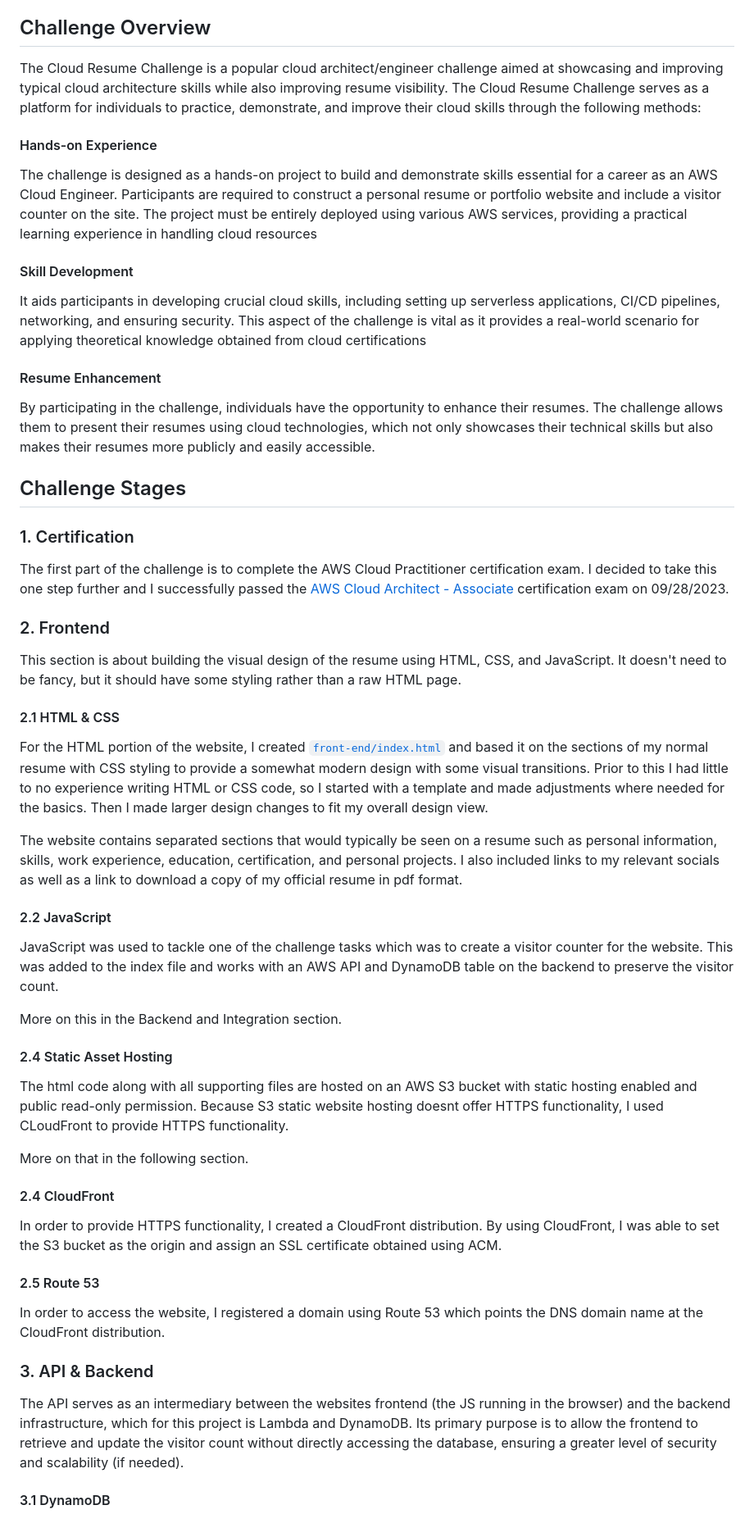
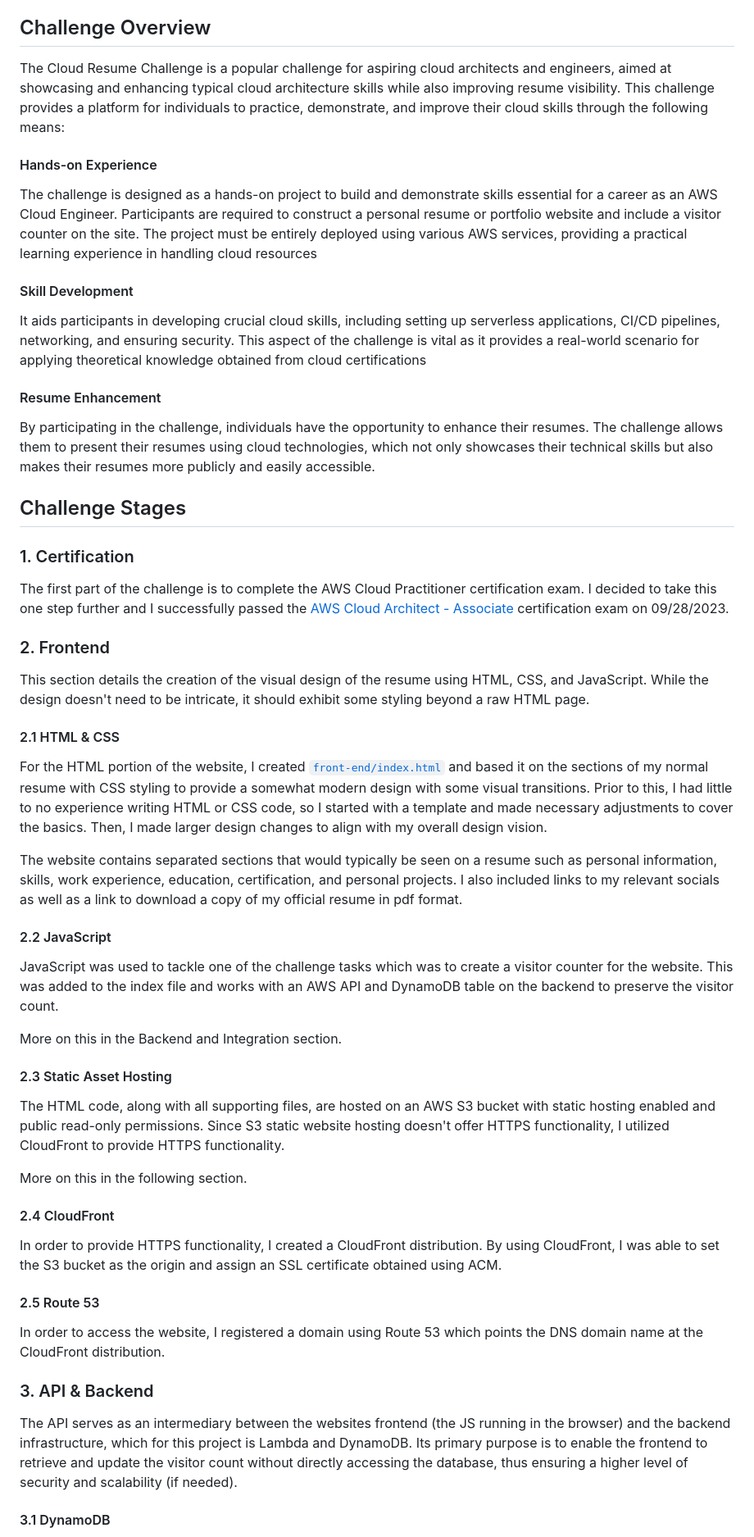
Before and after one commit to JWrightEE/aws-cloud-resume, a Markdown page: README.md, the part around one of its changes. Shown at 82% size. Drawn GitHub-style.

Commit message:
Updating to improve grammar and fix some formatting issues

```diff
--- a/README.md
+++ b/README.md
@@ -18,18 +18,20 @@ This project was done as part of a challenge to test my abilities using AWS clou
 
 ## Challenge Overview
 
-The Cloud Resume Challenge is a popular cloud architect/engineer challenge aimed at showcasing and improving typical cloud architecture skills while also improving resume visibility.
-The Cloud Resume Challenge serves as a platform for individuals to practice, demonstrate, and improve their cloud skills through the following methods:
+The Cloud Resume Challenge is a popular challenge for aspiring cloud architects and engineers, aimed at showcasing and enhancing typical cloud architecture skills while also improving resume visibility.
+This challenge provides a platform for individuals to practice, demonstrate, and improve their cloud skills through the following means:
 
 #### Hands-on Experience
+
 The challenge is designed as a hands-on project to build and demonstrate skills essential for a career as an AWS Cloud Engineer. Participants are required to construct a personal resume or portfolio website and include a visitor counter on the site. The project must be entirely deployed using various AWS services, providing a practical learning experience in handling cloud resources
 
 #### Skill Development
+
 It aids participants in developing crucial cloud skills, including setting up serverless applications, CI/CD pipelines, networking, and ensuring security. This aspect of the challenge is vital as it provides a real-world scenario for applying theoretical knowledge obtained from cloud certifications
 
 #### Resume Enhancement
+
 By participating in the challenge, individuals have the opportunity to enhance their resumes. The challenge allows them to present their resumes using cloud technologies, which not only showcases their technical skills but also makes their resumes more publicly and easily accessible.
-
 
 ## Challenge Stages
 
@@ -39,12 +41,11 @@ The first part of the challenge is to complete the AWS Cloud Practitioner certif
 
 ### 2. Frontend
 
-This section is about building the visual design of the resume using HTML, CSS, and JavaScript. It doesn't need to be fancy, but it should have some styling rather than a raw HTML page.
+This section details the creation of the visual design of the resume using HTML, CSS, and JavaScript. While the design doesn't need to be intricate, it should exhibit some styling beyond a raw HTML page.
 
 #### 2.1  HTML & CSS
 
-For the HTML portion of the website, I created [`front-end/index.html`](front-end/index.html) and based it on the sections of my normal resume with CSS styling to provide a somewhat modern design with some visual transitions.
-Prior to this I had little to no experience writing HTML or CSS code, so I started with a template and made adjustments where needed for the basics. Then I made larger design changes to fit my overall design view.
+For the HTML portion of the website, I created [`front-end/index.html`](front-end/index.html) and based it on the sections of my normal resume with CSS styling to provide a somewhat modern design with some visual transitions. Prior to this, I had little to no experience writing HTML or CSS code, so I started with a template and made necessary adjustments to cover the basics. Then, I made larger design changes to align with my overall design vision.
 
 The website contains separated sections that would typically be seen on a resume such as personal information, skills, work experience, education, certification, and personal projects. I also included links to my relevant socials as well as a link to download a copy of my official resume in pdf format.
 
@@ -54,11 +55,11 @@ JavaScript was used to tackle one of the challenge tasks which was to create a v
 
 More on this in the Backend and Integration section.
 
-#### 2.4  Static Asset Hosting
+#### 2.3  Static Asset Hosting
 
-The html code along with all supporting files are hosted on an AWS S3 bucket with static hosting enabled and public read-only permission. Because S3 static website hosting doesnt offer HTTPS functionality, I used CLoudFront to provide HTTPS functionality.
+The HTML code, along with all supporting files, are hosted on an AWS S3 bucket with static hosting enabled and public read-only permissions. Since S3 static website hosting doesn't offer HTTPS functionality, I utilized CloudFront to provide HTTPS functionality.
 
-More on that in the following section.
+More on this in the following section.
 
 #### 2.4  CloudFront
 
@@ -71,7 +72,7 @@ In order to access the website, I registered a domain using Route 53 which point
 ### 3. API & Backend
 
 The API serves as an intermediary between the websites frontend (the JS running in the browser) and the backend infrastructure, which for this project is Lambda and DynamoDB.
-Its primary purpose is to allow the frontend to retrieve and update the visitor count without directly accessing the database, ensuring a greater level of security and scalability (if needed).
+Its primary purpose is to enable the frontend to retrieve and update the visitor count without directly accessing the database, thus ensuring a higher level of security and scalability (if needed).
 
 #### 3.1  DynamoDB
 
```
Also changed, not shown: other parts of README.md (+3 -3 lines).
